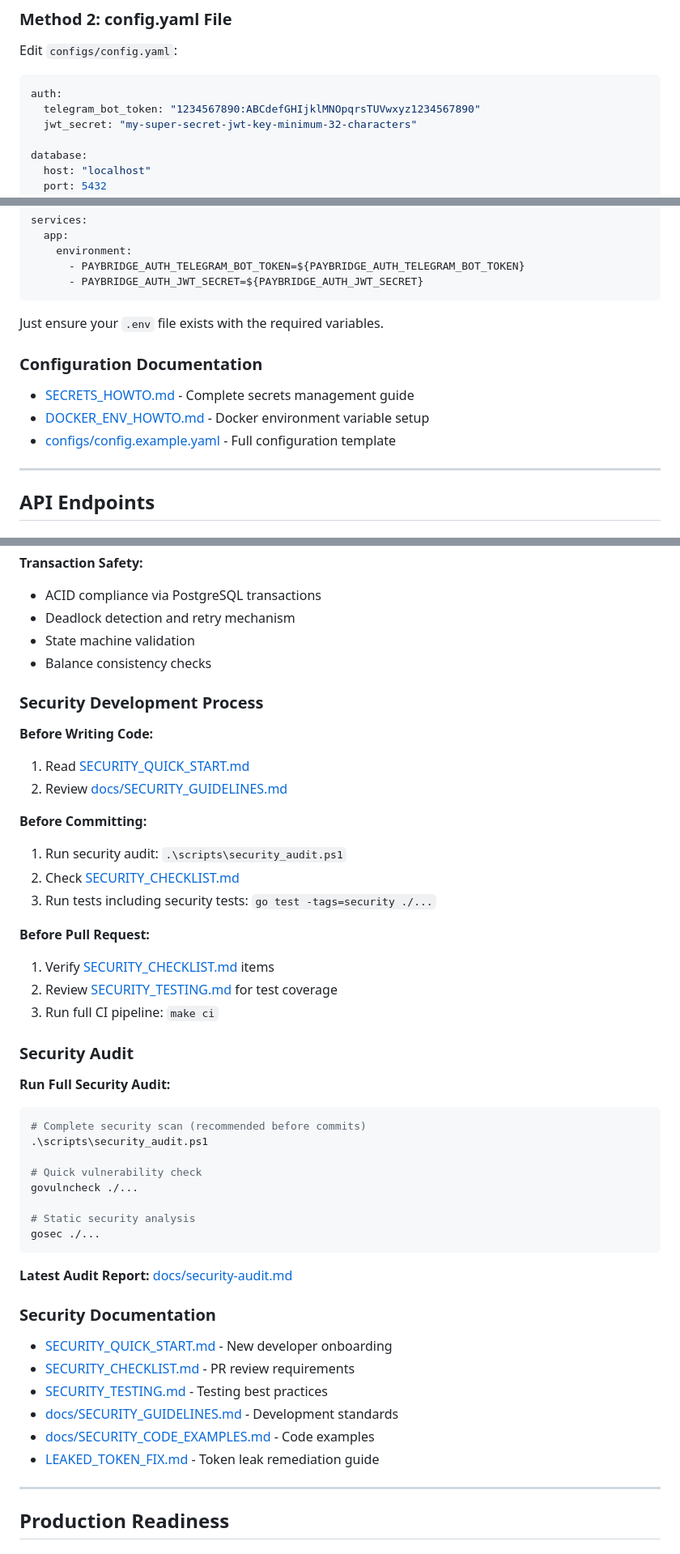
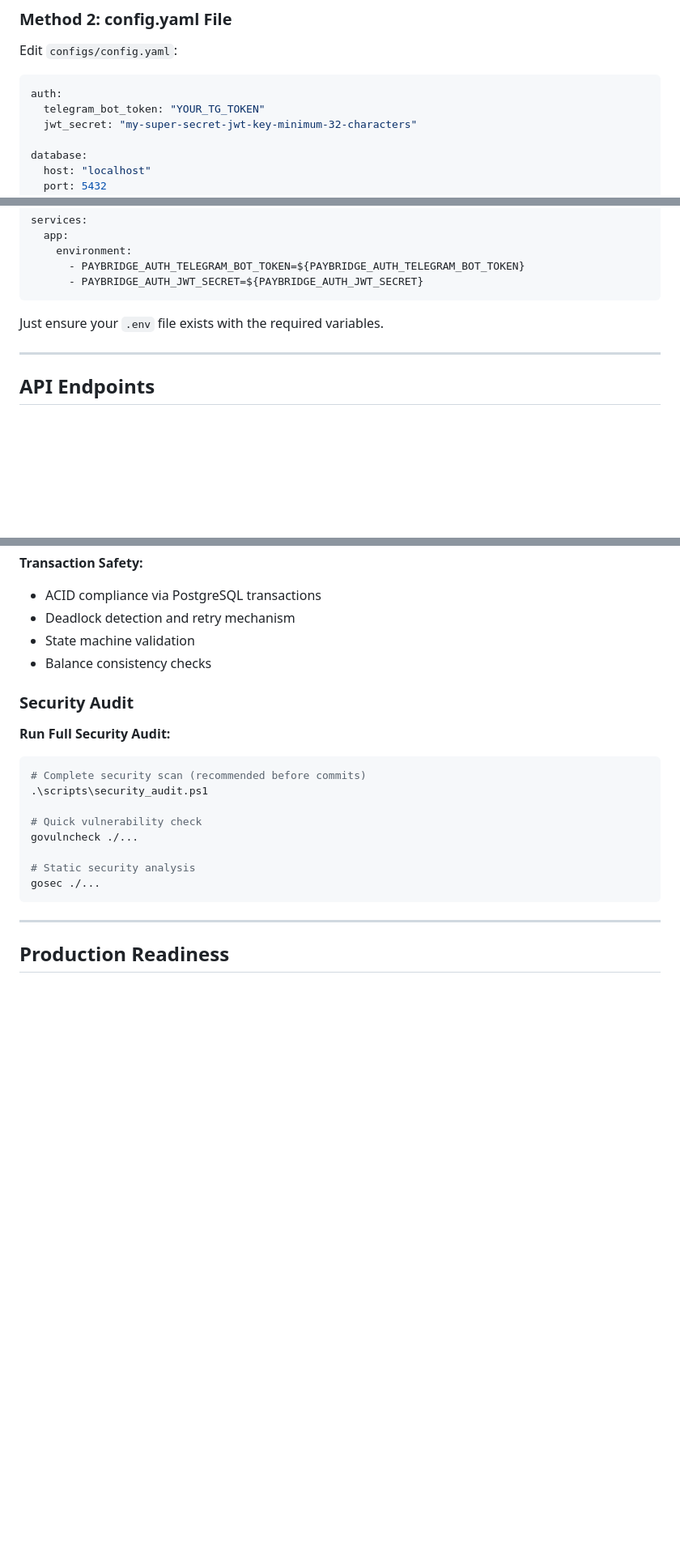
Before and after one commit to Haleralex/PayBridge, a Markdown page: README.md, 3 parts joined by grey strips. Shown at 81% size. Drawn GitHub-style; blank space fills up the shorter version.

````diff
--- a/README.md
+++ b/README.md
@@ -283,7 +281,7 @@ Edit `configs/config.yaml`:
 
 ```yaml
 auth:
-  telegram_bot_token: "1234567890:ABCdefGHIjklMNOpqrsTUVwxyz1234567890"
+  telegram_bot_token: "YOUR_TG_TOKEN"
   jwt_secret: "my-super-secret-jwt-key-minimum-32-characters"
 
 database:
@@ -339,12 +337,6 @@ services:
 
 Just ensure your `.env` file exists with the required variables.
 
-### Configuration Documentation
-
-- [SECRETS_HOWTO.md](SECRETS_HOWTO.md) - Complete secrets management guide
-- [DOCKER_ENV_HOWTO.md](DOCKER_ENV_HOWTO.md) - Docker environment variable setup
-- [configs/config.example.yaml](configs/config.example.yaml) - Full configuration template
-
 ---
 
 ## API Endpoints
@@ -657,22 +647,6 @@ gosec ./...
 - State machine validation
 - Balance consistency checks
 
-### Security Development Process
-
-**Before Writing Code:**
-1. Read [SECURITY_QUICK_START.md](SECURITY_QUICK_START.md)
-2. Review [docs/SECURITY_GUIDELINES.md](docs/SECURITY_GUIDELINES.md)
-
-**Before Committing:**
-1. Run security audit: `.\scripts\security_audit.ps1`
-2. Check [SECURITY_CHECKLIST.md](SECURITY_CHECKLIST.md)
-3. Run tests including security tests: `go test -tags=security ./...`
-
-**Before Pull Request:**
-1. Verify [SECURITY_CHECKLIST.md](SECURITY_CHECKLIST.md) items
-2. Review [SECURITY_TESTING.md](SECURITY_TESTING.md) for test coverage
-3. Run full CI pipeline: `make ci`
-
 ### Security Audit
 
 **Run Full Security Audit:**
@@ -686,17 +660,6 @@ govulncheck ./...
 # Static security analysis
 gosec ./...
 ```
-
-**Latest Audit Report:** [docs/security-audit.md](docs/security-audit.md)
-
-### Security Documentation
-
-- [SECURITY_QUICK_START.md](SECURITY_QUICK_START.md) - New developer onboarding
-- [SECURITY_CHECKLIST.md](SECURITY_CHECKLIST.md) - PR review requirements
-- [SECURITY_TESTING.md](SECURITY_TESTING.md) - Testing best practices
-- [docs/SECURITY_GUIDELINES.md](docs/SECURITY_GUIDELINES.md) - Development standards
-- [docs/SECURITY_CODE_EXAMPLES.md](docs/SECURITY_CODE_EXAMPLES.md) - Code examples
-- [LEAKED_TOKEN_FIX.md](LEAKED_TOKEN_FIX.md) - Token leak remediation guide
 
 ---
 
````
Also changed, not shown: other parts of README.md (+6 -102 lines).
